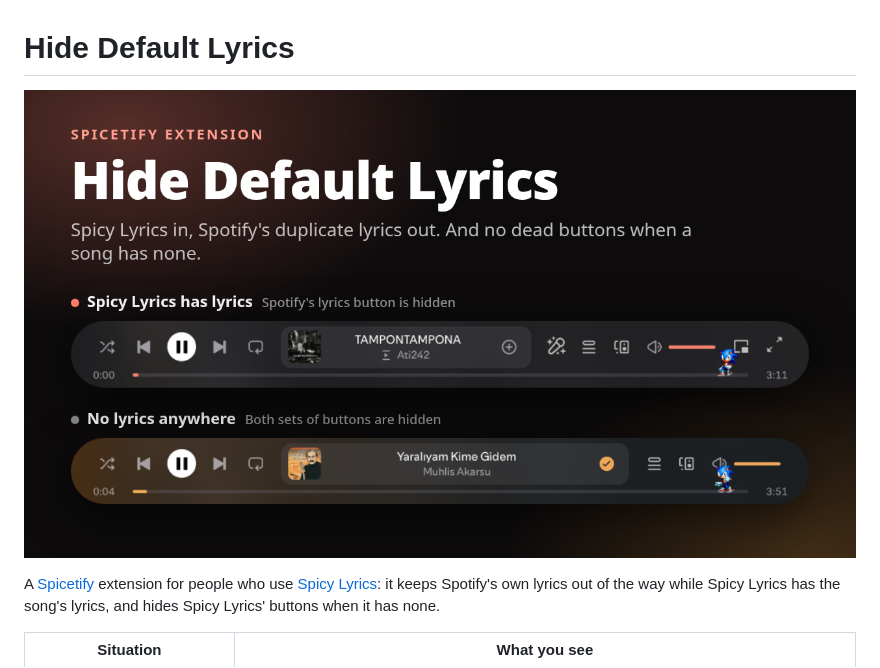
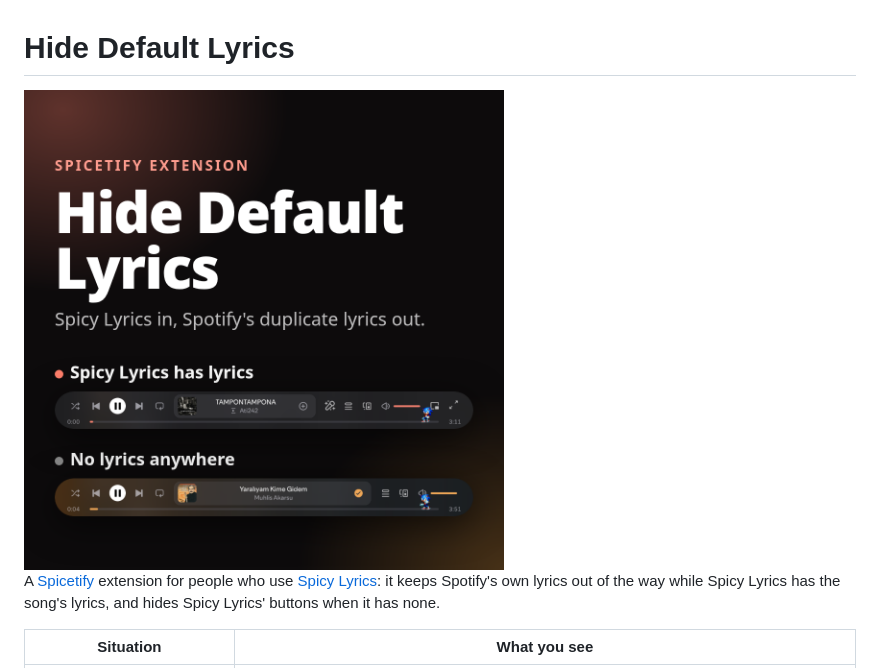
Before and after one commit to akasperanza/spicetify-hide-default-lyrics, a Markdown page: README.md, the part around the change. GitHub-like rendering; pictures changed too: screenshots/cover.png.

Commit message:
Make the cover square so the Marketplace card shows all of it
The card crops the preview to a square from the middle: the wide cover was cut
to a few letters.

Co-Authored-By: Claude Sonnet 5.5 <noreply@anthropic.com>

```diff
--- a/README.md
+++ b/README.md
@@ -1,6 +1,6 @@
 # Hide Default Lyrics
 
-![Hide Default Lyrics](screenshots/cover.png)
+<img src="screenshots/cover.png" alt="Hide Default Lyrics" width="480">
 
 A [Spicetify](https://spicetify.app) extension for people who use [Spicy Lyrics](https://github.com/Spikerko/spicy-lyrics):
 it keeps Spotify's own lyrics out of the way while Spicy Lyrics has the song's lyrics, and hides Spicy Lyrics' buttons
```
